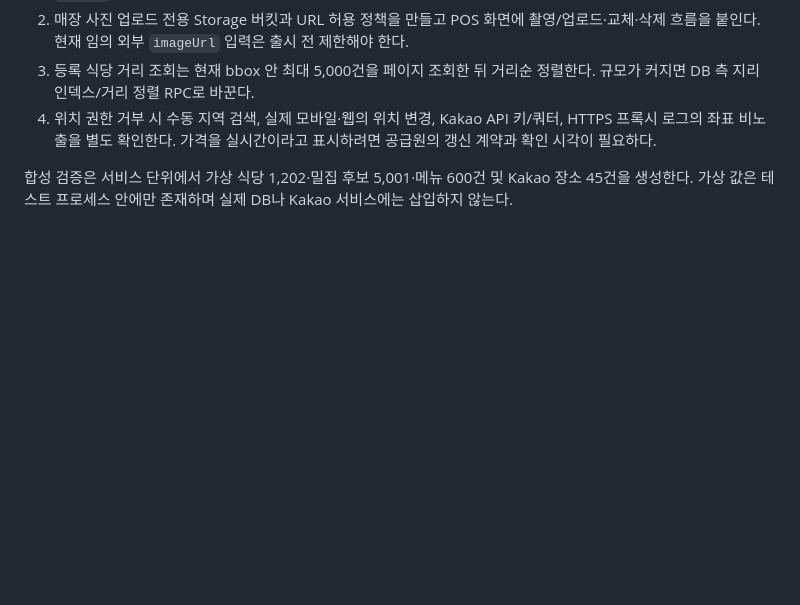
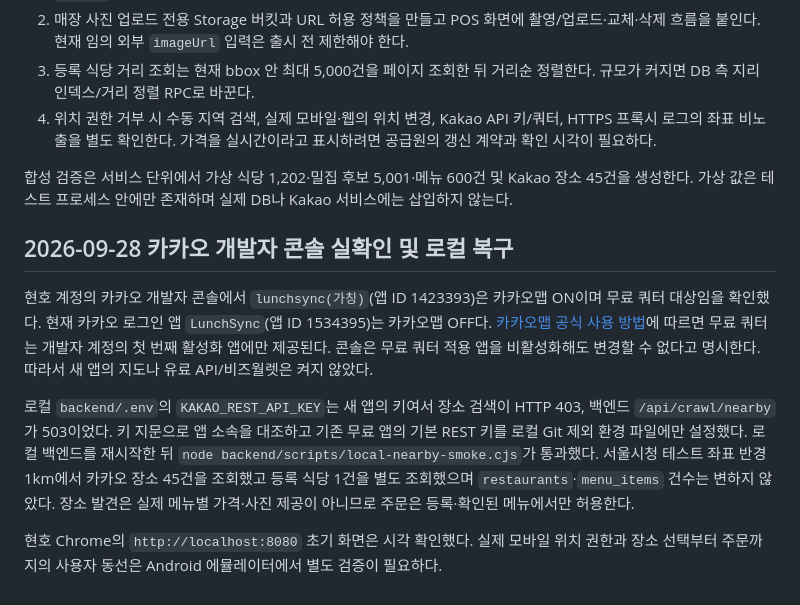
Before and after one commit to whh07151/LunchSync, a Markdown page: docs/study/NEARBY_PLACES_AND_MENU_SOURCES_2026-09-28.md, the part around the change. GitHub-like rendering; blank space fills up the shorter version.

Commit message:
Document Kakao free app and local discovery verification

```diff
--- a/docs/study/NEARBY_PLACES_AND_MENU_SOURCES_2026-09-28.md
+++ b/docs/study/NEARBY_PLACES_AND_MENU_SOURCES_2026-09-28.md
@@ -47,3 +47,11 @@
 4. 위치 권한 거부 시 수동 지역 검색, 실제 모바일·웹의 위치 변경, Kakao API 키/쿼터, HTTPS 프록시 로그의 좌표 비노출을 별도 확인한다. 가격을 실시간이라고 표시하려면 공급원의 갱신 계약과 확인 시각이 필요하다.
 
 합성 검증은 서비스 단위에서 가상 식당 1,202·밀집 후보 5,001·메뉴 600건 및 Kakao 장소 45건을 생성한다. 가상 값은 테스트 프로세스 안에만 존재하며 실제 DB나 Kakao 서비스에는 삽입하지 않는다.
+
+## 2026-09-28 카카오 개발자 콘솔 실확인 및 로컬 복구
+
+현호 계정의 카카오 개발자 콘솔에서 `lunchsync(가칭)`(앱 ID 1423393)은 카카오맵 ON이며 무료 쿼터 대상임을 확인했다. 현재 카카오 로그인 앱 `LunchSync`(앱 ID 1534395)는 카카오맵 OFF다. [카카오맵 공식 사용 방법](https://developers.kakao.com/docs/ko/kakaomap/common)에 따르면 무료 쿼터는 개발자 계정의 첫 번째 활성화 앱에만 제공된다. 콘솔은 무료 쿼터 적용 앱을 비활성화해도 변경할 수 없다고 명시한다. 따라서 새 앱의 지도나 유료 API/비즈월렛은 켜지 않았다.
+
+로컬 `backend/.env`의 `KAKAO_REST_API_KEY`는 새 앱의 키여서 장소 검색이 HTTP 403, 백엔드 `/api/crawl/nearby`가 503이었다. 키 지문으로 앱 소속을 대조하고 기존 무료 앱의 기본 REST 키를 로컬 Git 제외 환경 파일에만 설정했다. 로컬 백엔드를 재시작한 뒤 `node backend/scripts/local-nearby-smoke.cjs`가 통과했다. 서울시청 테스트 좌표 반경 1km에서 카카오 장소 45건을 조회했고 등록 식당 1건을 별도 조회했으며 `restaurants`·`menu_items` 건수는 변하지 않았다. 장소 발견은 실제 메뉴별 가격·사진 제공이 아니므로 주문은 등록·확인된 메뉴에서만 허용한다.
+
+현호 Chrome의 `http://localhost:8080` 초기 화면은 시각 확인했다. 실제 모바일 위치 권한과 장소 선택부터 주문까지의 사용자 동선은 Android 에뮬레이터에서 별도 검증이 필요하다.
```
